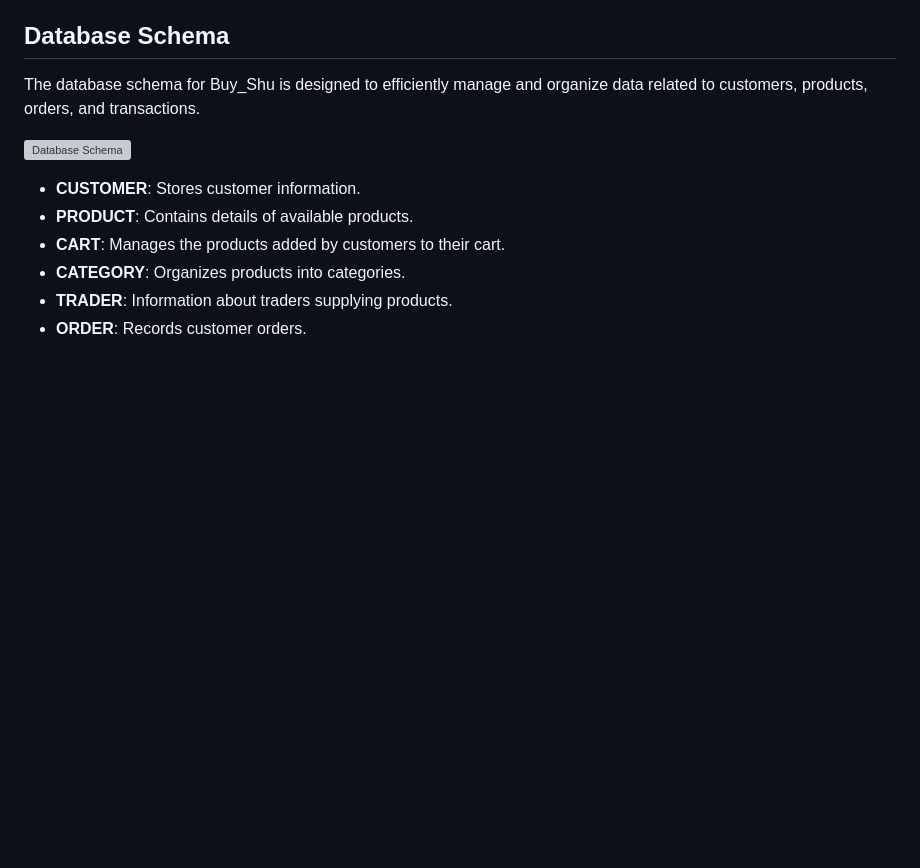
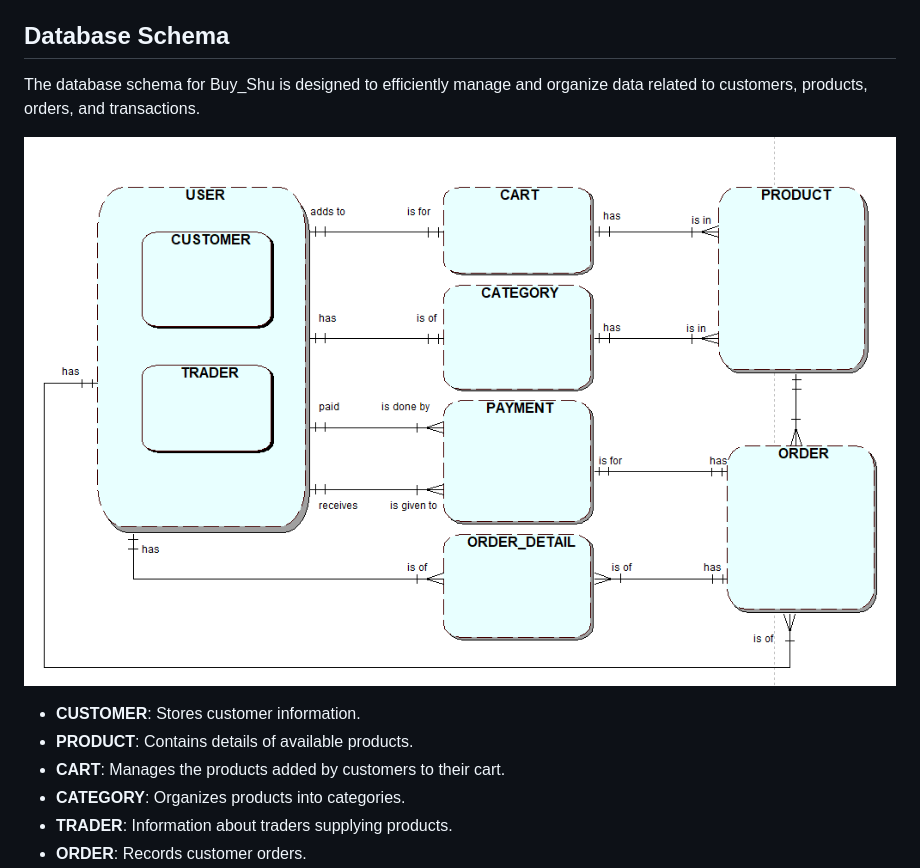
Before and after one commit to AnamolZ/Buy_Shu, a Markdown page: README.md, the part around the change. Drawn GitHub-style; blank space fills up the shorter version; grey boxes are pictures that could not be loaded.

```diff
--- a/README.md
+++ b/README.md
@@ -36,7 +36,7 @@
 
 The database schema for Buy_Shu is designed to efficiently manage and organize data related to customers, products, orders, and transactions.
 
-![Database Schema](uploads/EERD.png)
+![Database Schema](ERD'S/EERD.png)
 
 - **CUSTOMER**: Stores customer information.
 - **PRODUCT**: Contains details of available products.
```
